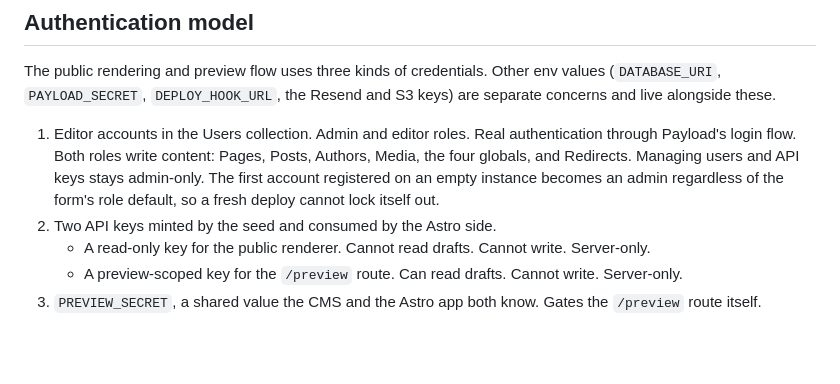
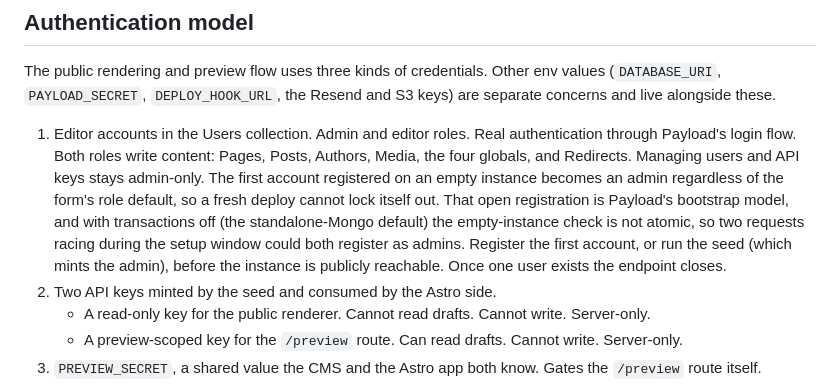
Before and after one commit to woerndl/astroload, a Markdown page: docs/astroload/security.md, the part around the change. GitHub-like rendering; blank space fills up the shorter version.

Commit message:
docs(security): note the first-user bootstrap race window

```diff
--- a/docs/astroload/security.md
+++ b/docs/astroload/security.md
@@ -43,7 +43,12 @@ the Resend and S3 keys) are separate concerns and live alongside these.
    Redirects. Managing users and API keys stays admin-only. The first
    account registered on an empty instance becomes an admin regardless
    of the form's role default, so a fresh deploy cannot lock itself
-   out.
+   out. That open registration is Payload's bootstrap model, and with
+   transactions off (the standalone-Mongo default) the empty-instance
+   check is not atomic, so two requests racing during the setup window
+   could both register as admins. Register the first account, or run the
+   seed (which mints the admin), before the instance is publicly
+   reachable. Once one user exists the endpoint closes.
 2. Two API keys minted by the seed and consumed by the Astro side.
    - A read-only key for the public renderer. Cannot read drafts.
      Cannot write. Server-only.
```
